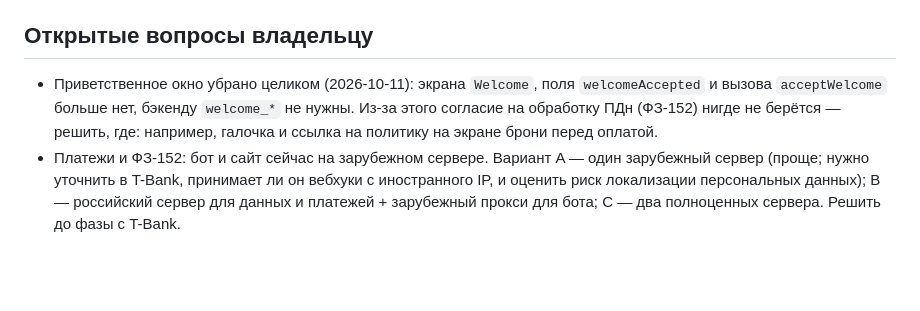
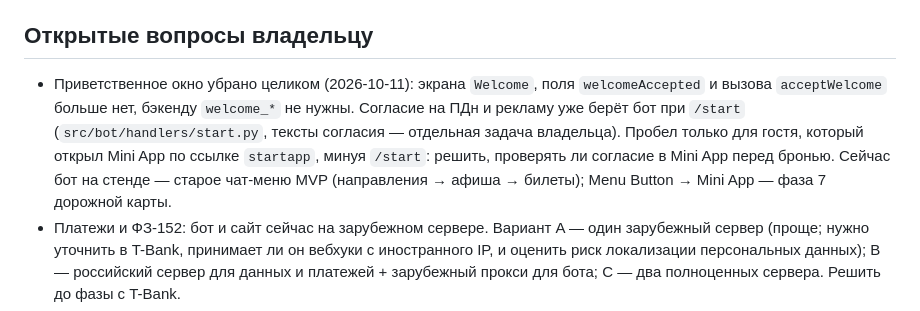
Before and after one commit to Vladpryanik11/povodbot, a Markdown page: docs/superpowers/STATUS.md, the part around the change. Drawn GitHub-style; blank space fills up the shorter version.

Commit message:
docs(status): the bot already collects consent at /start; note the old chat menu on staging
Co-Authored-By: Claude Sonnet 5.5 <noreply@anthropic.com>

```diff
--- a/docs/superpowers/STATUS.md
+++ b/docs/superpowers/STATUS.md
@@ -48,7 +48,7 @@
 
 ## Открытые вопросы владельцу
 
-- Приветственное окно убрано целиком (2026-10-11): экрана `Welcome`, поля `welcomeAccepted` и вызова `acceptWelcome` больше нет, бэкенду `welcome_*` не нужны. Из-за этого согласие на обработку ПДн (ФЗ-152) нигде не берётся — решить, где: например, галочка и ссылка на политику на экране брони перед оплатой.
+- Приветственное окно убрано целиком (2026-10-11): экрана `Welcome`, поля `welcomeAccepted` и вызова `acceptWelcome` больше нет, бэкенду `welcome_*` не нужны. Согласие на ПДн и рекламу уже берёт бот при `/start` (`src/bot/handlers/start.py`, тексты согласия — отдельная задача владельца). Пробел только для гостя, который открыл Mini App по ссылке `startapp`, минуя `/start`: решить, проверять ли согласие в Mini App перед бронью. Сейчас бот на стенде — старое чат-меню MVP (направления → афиша → билеты); Menu Button → Mini App — фаза 7 дорожной карты.
 - Платежи и ФЗ-152: бот и сайт сейчас на зарубежном сервере. Вариант A — один зарубежный сервер (проще; нужно уточнить в T-Bank, принимает ли он вебхуки с иностранного IP, и оценить риск локализации персональных данных); B — российский сервер для данных и платежей + зарубежный прокси для бота; C — два полноценных сервера. Решить до фазы с T-Bank.
 - Безопасность стенда: сменить root-пароль сервера и перевыпустить токен бота (`/revoke` в @BotFather) — они были в чате; удалить старый российский сервер (в его `.env` старый токен).
 - Решения по афишам: направления и цвета из брифа (раздел 8 `poster-concept.md`). `main` на GitHub запушен до `a6f150a`; новые коммиты — только по слову владельца.
```
